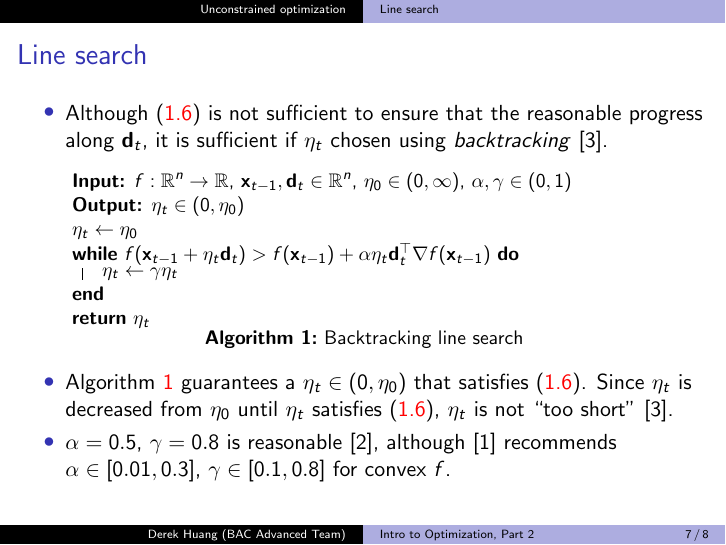
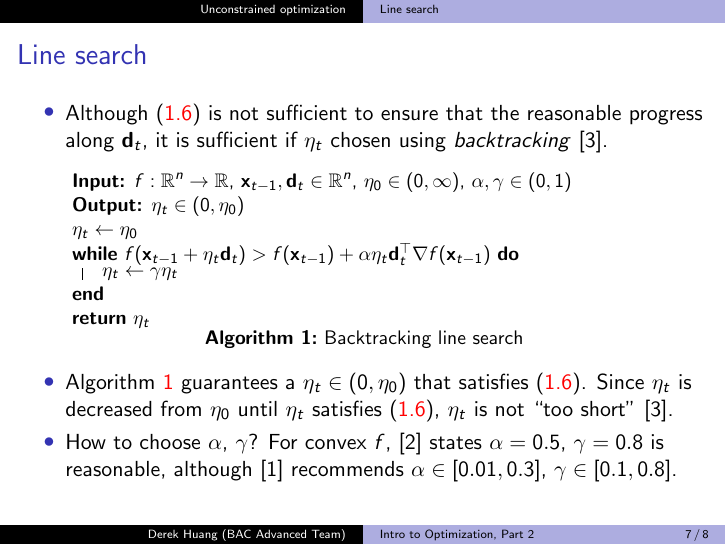
Before and after one commit to phetdam/bac-advanced-ml, LaTeX slides (lessons/lecture_07/lecture_07.tex): page 7 of 8. Compiled offline with pdfLaTeX.

Commit message:
finish line search section of lecture_07.tex

```diff
--- a/lessons/lecture_07/lecture_07.tex
+++ b/lessons/lecture_07/lecture_07.tex
@@ -261,9 +261,10 @@
         \cite{nocedal_opt}.
 
         \item
-        $ \alpha = 0.5 $, $ \gamma = 0.8 $ is reasonable
-        \cite{stat_learn_sparsity}, although \cite{bv_convex_opt} recommends
-        $ \alpha \in [0.01, 0.3] $, $ \gamma \in [0.1, 0.8] $ for convex $ f $.
+        How to choose $ \alpha $, $ \gamma $? For convex $ f $,
+        \cite{stat_learn_sparsity} states $ \alpha = 0.5 $, $ \gamma = 0.8 $
+        is reasonable, although \cite{bv_convex_opt} recommends
+        $ \alpha \in [0.01, 0.3] $, $ \gamma \in [0.1, 0.8] $.
     \end{itemize}
 \end{frame}
 
```
